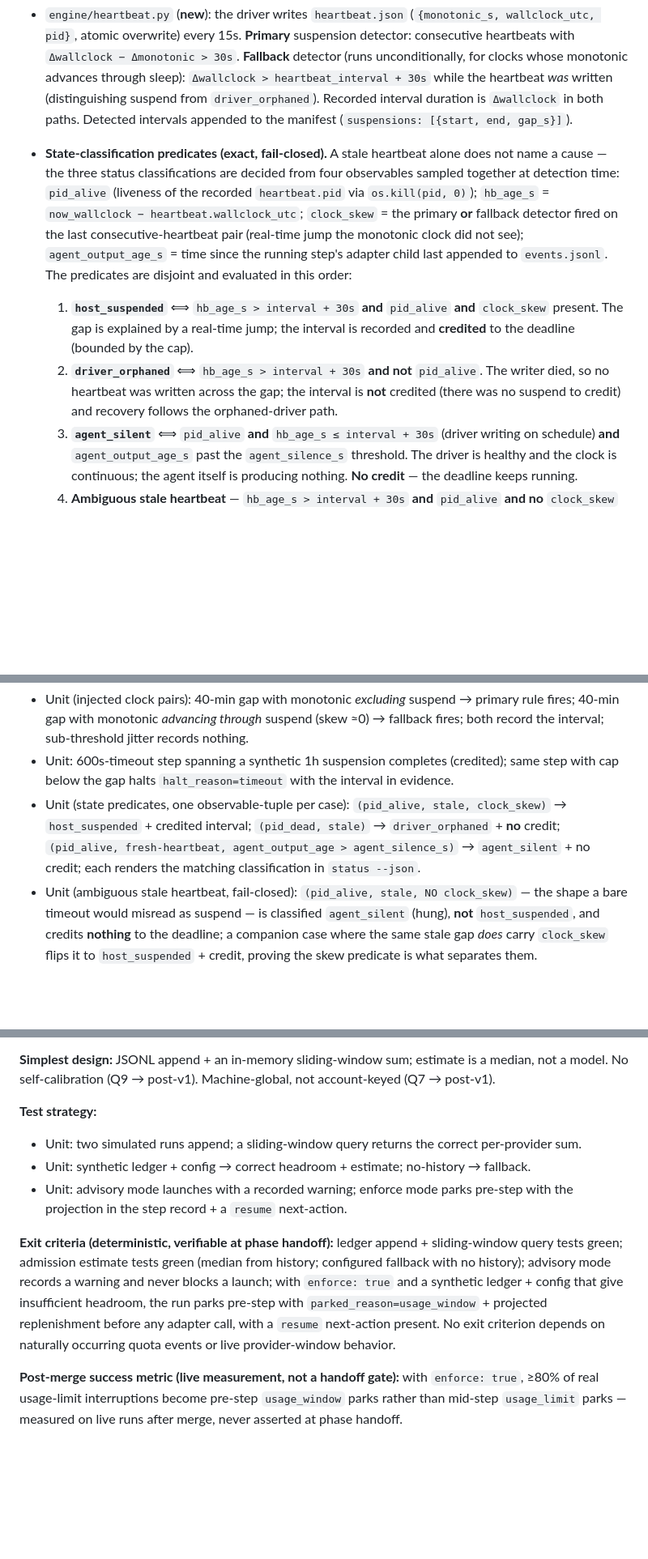
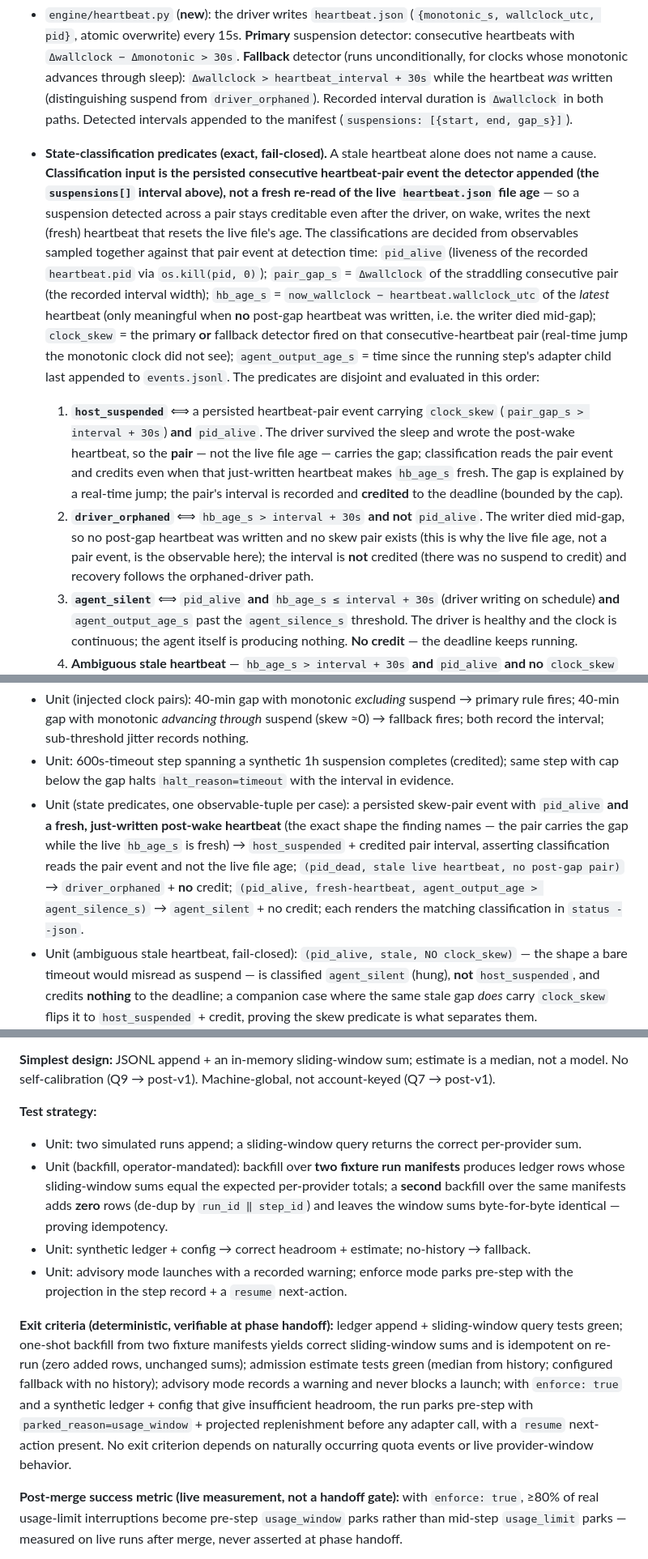
Before and after one commit to johnpletka/gauntlet, a Markdown page: runs/harness-efficiency/plan.md, 3 parts joined by grey strips. Shown at 81% size. GitHub-like rendering; blank space fills up the shorter version.

Commit message:
PLAN.1: Address review — 2 fixed, 0 declined
Fix round 1 of the adversarial cycle for PLAN (FR-9.4). Per-finding audit trail:

- F-001 [legitimate/fix_now, escalated]: P10 omits the operator-mandated one-shot ledger backfill deliverable and its idempotency test.
  → fixed this round. Triage: The operator’s authoritative decision requires P10 to include a one-shot ledger backfill from existing manifests with an idempotency test, but the current plan only covers future appends and simulate…
- F-002 [legitimate/fix_now]: The sleep classification predicates are underspecified for when classification is evaluated, which lets a builder implement contradictory behavior for a real resume-from-sleep case.
  → fixed this round. Triage: The plan's ambiguity about when classification is evaluated can produce inconsistent implementations: a detector may record a skew interval from a prior heartbeat pair but the predicate, if evaluated…

```diff
--- a/runs/harness-efficiency/plan.md
+++ b/runs/harness-efficiency/plan.md
@@ -58,9 +58,9 @@ The organizing constraint (PRD §1.2): **the builder's provider window is the sc
 
 **Deliverables (FR-5.1–5.4, FR-3.4):**
 - `engine/heartbeat.py` (**new**): the driver writes `heartbeat.json` (`{monotonic_s, wallclock_utc, pid}`, atomic overwrite) every 15s. **Primary** suspension detector: consecutive heartbeats with `Δwallclock − Δmonotonic > 30s`. **Fallback** detector (runs unconditionally, for clocks whose monotonic advances through sleep): `Δwallclock > heartbeat_interval + 30s` while the heartbeat *was* written (distinguishing suspend from `driver_orphaned`). Recorded interval duration is `Δwallclock` in both paths. Detected intervals appended to the manifest (`suspensions: [{start, end, gap_s}]`).
-- **State-classification predicates (exact, fail-closed).** A stale heartbeat alone does not name a cause — the three status classifications are decided from four observables sampled together at detection time: `pid_alive` (liveness of the recorded `heartbeat.pid` via `os.kill(pid, 0)`); `hb_age_s` = `now_wallclock − heartbeat.wallclock_utc`; `clock_skew` = the primary **or** fallback detector fired on the last consecutive-heartbeat pair (real-time jump the monotonic clock did not see); `agent_output_age_s` = time since the running step's adapter child last appended to `events.jsonl`. The predicates are disjoint and evaluated in this order:
-  1. **`host_suspended`** ⟺ `hb_age_s > interval + 30s` **and** `pid_alive` **and** `clock_skew` present. The gap is explained by a real-time jump; the interval is recorded and **credited** to the deadline (bounded by the cap).
-  2. **`driver_orphaned`** ⟺ `hb_age_s > interval + 30s` **and not** `pid_alive`. The writer died, so no heartbeat was written across the gap; the interval is **not** credited (there was no suspend to credit) and recovery follows the orphaned-driver path.
+- **State-classification predicates (exact, fail-closed).** A stale heartbeat alone does not name a cause. **Classification input is the persisted consecutive heartbeat-pair event the detector appended (the `suspensions[]` interval above), not a fresh re-read of the live `heartbeat.json` file age** — so a suspension detected across a pair stays creditable even after the driver, on wake, writes the next (fresh) heartbeat that resets the live file's age. The classifications are decided from observables sampled together against that pair event at detection time: `pid_alive` (liveness of the recorded `heartbeat.pid` via `os.kill(pid, 0)`); `pair_gap_s` = `Δwallclock` of the straddling consecutive pair (the recorded interval width); `hb_age_s` = `now_wallclock − heartbeat.wallclock_utc` of the *latest* heartbeat (only meaningful when **no** post-gap heartbeat was written, i.e. the writer died mid-gap); `clock_skew` = the primary **or** fallback detector fired on that consecutive-heartbeat pair (real-time jump the monotonic clock did not see); `agent_output_age_s` = time since the running step's adapter child last appended to `events.jsonl`. The predicates are disjoint and evaluated in this order:
+  1. **`host_suspended`** ⟺ a persisted heartbeat-pair event carrying `clock_skew` (`pair_gap_s > interval + 30s`) **and** `pid_alive`. The driver survived the sleep and wrote the post-wake heartbeat, so the **pair** — not the live file age — carries the gap; classification reads the pair event and credits even when that just-written heartbeat makes `hb_age_s` fresh. The gap is explained by a real-time jump; the pair's interval is recorded and **credited** to the deadline (bounded by the cap).
+  2. **`driver_orphaned`** ⟺ `hb_age_s > interval + 30s` **and not** `pid_alive`. The writer died mid-gap, so no post-gap heartbeat was written and no skew pair exists (this is why the live file age, not a pair event, is the observable here); the interval is **not** credited (there was no suspend to credit) and recovery follows the orphaned-driver path.
   3. **`agent_silent`** ⟺ `pid_alive` **and** `hb_age_s ≤ interval + 30s` (driver writing on schedule) **and** `agent_output_age_s` past the `agent_silence_s` threshold. The driver is healthy and the clock is continuous; the agent itself is producing nothing. **No credit** — the deadline keeps running.
   4. **Ambiguous stale heartbeat** — `hb_age_s > interval + 30s` **and** `pid_alive` **and no** `clock_skew` (a live driver that stopped writing without any clock evidence of suspend: blocked, starved, or a wedged driver loop). This shape is otherwise indistinguishable from a suspend by a bare timeout, which is exactly why `pid_alive` + `clock_skew` are required: **fail closed — never classified `host_suspended`, never credited.** It is surfaced as `agent_silent` (hung), so a genuinely stuck step is not masked as sleep.
 - `adapters/process.py`: deadline accounting credits detected suspension intervals back to the running step's remaining timeout, bounded by `suspend_credit_cap_s` (default 12h); past the cap the step halts with `halt_reason=timeout`.
@@ -74,7 +74,7 @@ The organizing constraint (PRD §1.2): **the builder's provider window is the sc
 **Test strategy:**
 - Unit (injected clock pairs): 40-min gap with monotonic *excluding* suspend → primary rule fires; 40-min gap with monotonic *advancing through* suspend (skew ≈0) → fallback fires; both record the interval; sub-threshold jitter records nothing.
 - Unit: 600s-timeout step spanning a synthetic 1h suspension completes (credited); same step with cap below the gap halts `halt_reason=timeout` with the interval in evidence.
-- Unit (state predicates, one observable-tuple per case): `(pid_alive, stale, clock_skew)` → `host_suspended` + credited interval; `(pid_dead, stale)` → `driver_orphaned` + **no** credit; `(pid_alive, fresh-heartbeat, agent_output_age > agent_silence_s)` → `agent_silent` + no credit; each renders the matching classification in `status --json`.
+- Unit (state predicates, one observable-tuple per case): a persisted skew-pair event with `pid_alive` **and a fresh, just-written post-wake heartbeat** (the exact shape the finding names — the pair carries the gap while the live `hb_age_s` is fresh) → `host_suspended` + credited pair interval, asserting classification reads the pair event and not the live file age; `(pid_dead, stale live heartbeat, no post-gap pair)` → `driver_orphaned` + **no** credit; `(pid_alive, fresh-heartbeat, agent_output_age > agent_silence_s)` → `agent_silent` + no credit; each renders the matching classification in `status --json`.
 - Unit (ambiguous stale heartbeat, fail-closed): `(pid_alive, stale, NO clock_skew)` — the shape a bare timeout would misread as suspend — is classified `agent_silent` (hung), **not** `host_suspended`, and credits **nothing** to the deadline; a companion case where the same stale gap *does* carry `clock_skew` flips it to `host_suspended` + credit, proving the skew predicate is what separates them.
 - Unit: `caffeinate` wrapper present/absent per config; non-darwin warns.
 - Unit (stubbed clock): `notify` never re-invokes / persists no `scheduled_resume`; `auto` (a) parks with a `scheduled_resume`, (b) resumes exactly once at `attempt_at`, (c) re-parks/re-schedules then stops at `max_attempts` with an exhaustion note, (d) a restart before `attempt_at` re-arms from disk, (e) a restart after `attempt_at` resumes on reconciliation. Config-load test: `auto` without `keep_awake`/scheduler warns.
@@ -273,10 +274,11 @@ The organizing constraint (PRD §1.2): **the builder's provider window is the sc
 
 **Test strategy:**
 - Unit: two simulated runs append; a sliding-window query returns the correct per-provider sum.
+- Unit (backfill, operator-mandated): backfill over **two fixture run manifests** produces ledger rows whose sliding-window sums equal the expected per-provider totals; a **second** backfill over the same manifests adds **zero** rows (de-dup by `run_id ‖ step_id`) and leaves the window sums byte-for-byte identical — proving idempotency.
 - Unit: synthetic ledger + config → correct headroom + estimate; no-history → fallback.
 - Unit: advisory mode launches with a recorded warning; enforce mode parks pre-step with the projection in the step record + a `resume` next-action.
 
-**Exit criteria (deterministic, verifiable at phase handoff):** ledger append + sliding-window query tests green; admission estimate tests green (median from history; configured fallback with no history); advisory mode records a warning and never blocks a launch; with `enforce: true` and a synthetic ledger + config that give insufficient headroom, the run parks pre-step with `parked_reason=usage_window` + projected replenishment before any adapter call, with a `resume` next-action present. No exit criterion depends on naturally occurring quota events or live provider-window behavior.
+**Exit criteria (deterministic, verifiable at phase handoff):** ledger append + sliding-window query tests green; one-shot backfill from two fixture manifests yields correct sliding-window sums and is idempotent on re-run (zero added rows, unchanged sums); admission estimate tests green (median from history; configured fallback with no history); advisory mode records a warning and never blocks a launch; with `enforce: true` and a synthetic ledger + config that give insufficient headroom, the run parks pre-step with `parked_reason=usage_window` + projected replenishment before any adapter call, with a `resume` next-action present. No exit criterion depends on naturally occurring quota events or live provider-window behavior.
 
 **Post-merge success metric (live measurement, not a handoff gate):** with `enforce: true`, ≥80% of real usage-limit interruptions become pre-step `usage_window` parks rather than mid-step `usage_limit` parks — measured on live runs after merge, never asserted at phase handoff.
 
```
Also changed, not shown: other parts of runs/harness-efficiency/plan.md (+2 -1 lines).
